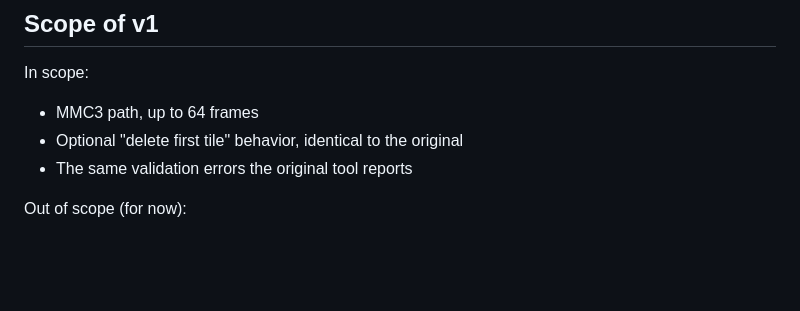
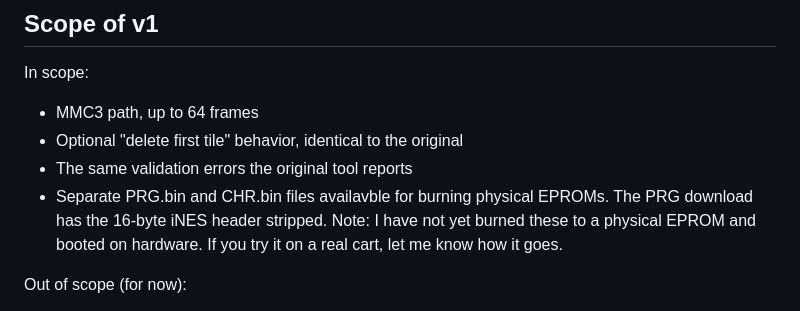
Before and after one commit to k6lcm/nesflix-web, a Markdown page: README.md, the part around the change. Rendered like a GitHub page; blank space fills up the shorter version.

Commit message:
Update README.md
Added buttons to download separate PRG.bin and CHR.bin files

```diff
--- a/README.md
+++ b/README.md
@@ -47,6 +47,10 @@ In scope:
 - MMC3 path, up to 64 frames
 - Optional "delete first tile" behavior, identical to the original
 - The same validation errors the original tool reports
+- Separate PRG.bin and CHR.bin files availavble for
+burning physical EPROMs. The PRG download has the 16-byte iNES header stripped.
+Note: I have not yet burned these to a physical EPROM and booted on
+hardware. If you try it on a real cart, let me know how it goes.
 
 Out of scope (for now):
 
```
